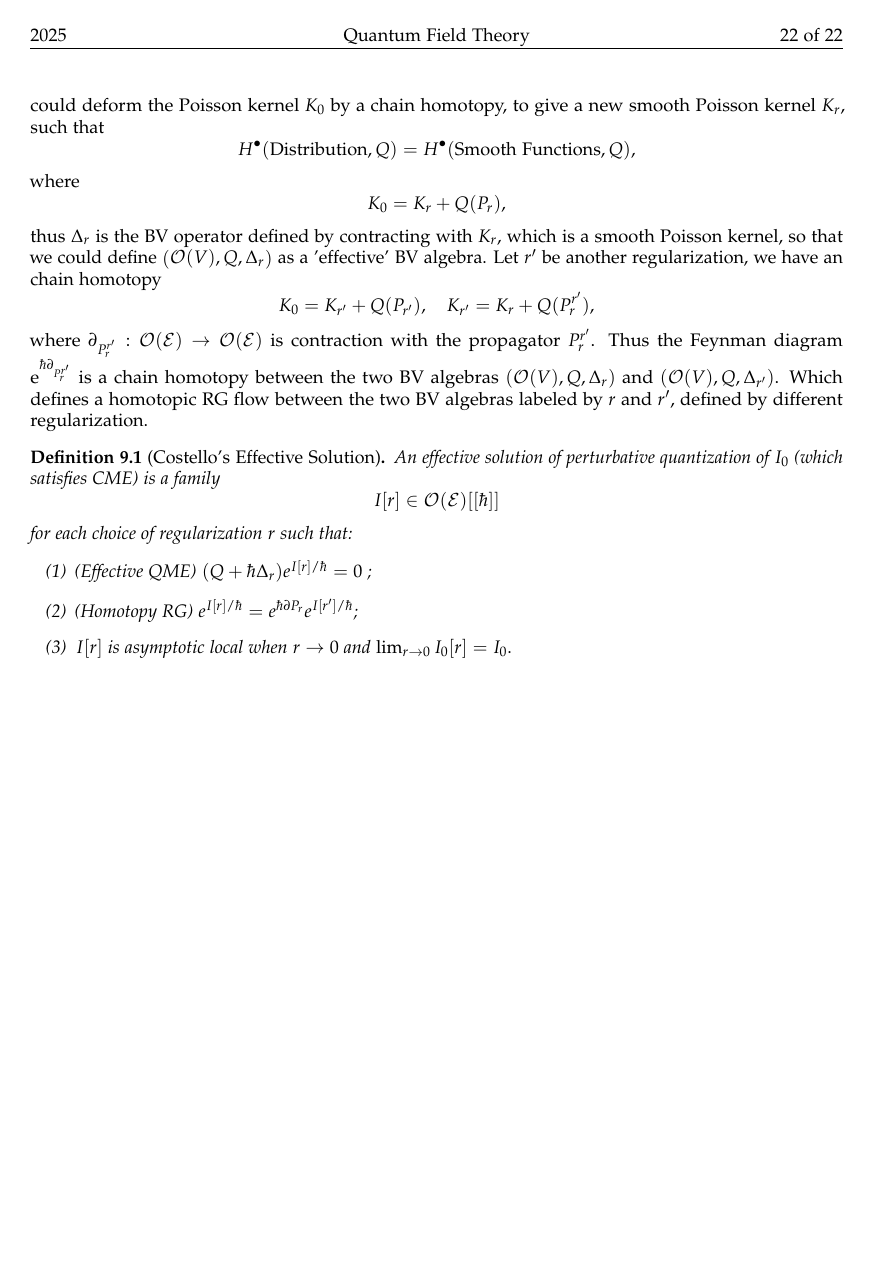
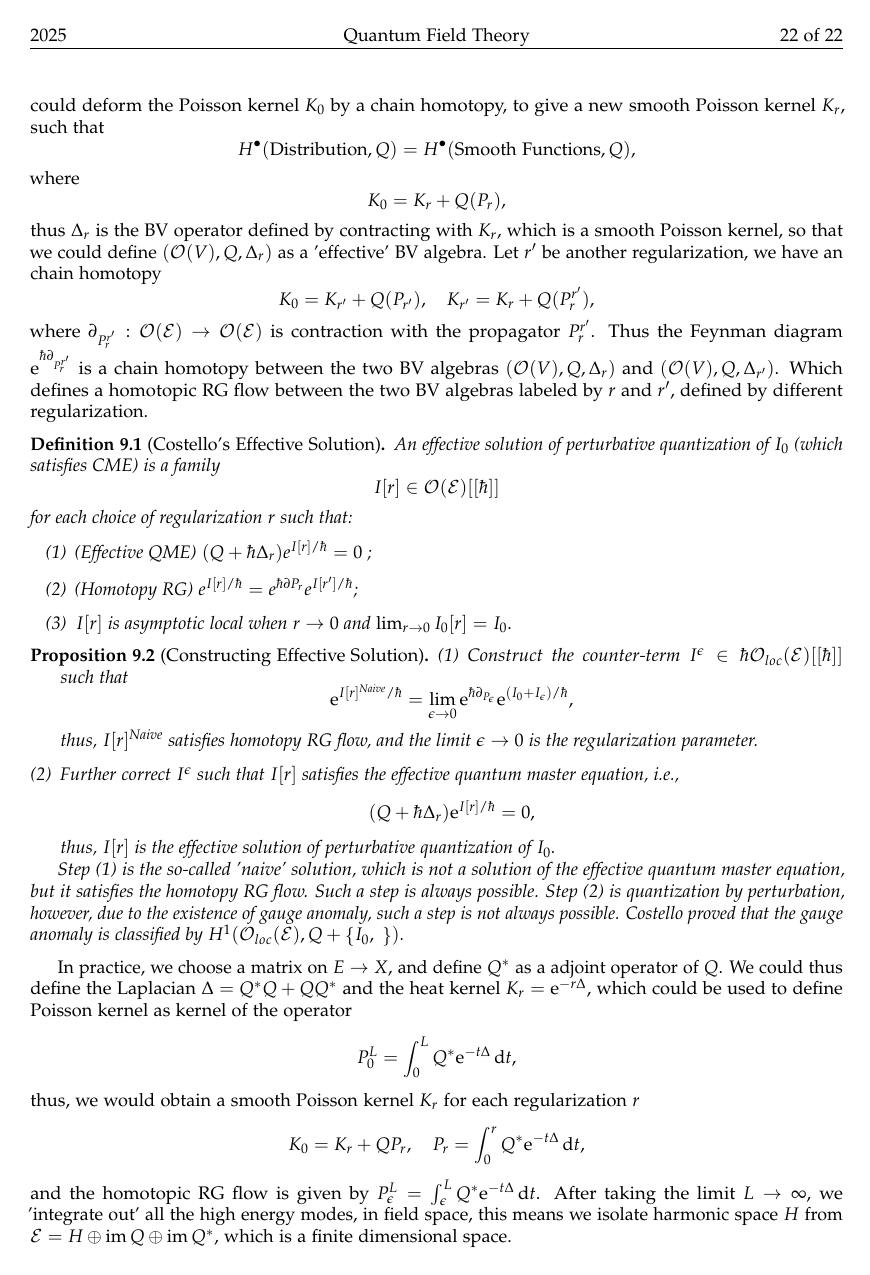
Before and after one commit to pxwg/2025_geo_math, a LaTeX document (qft/main.tex): page 22 of 22. Compiled offline with pdfLaTeX.

Commit message:
update for day10 1/2
update for qft

```diff
--- a/qft/main.tex
+++ b/qft/main.tex
@@ -1179,5 +1179,33 @@ Which defines a homotopic RG flow between the two BV algebras labeled by $ r$ an
   \end{itemize}
 \end{definition}
 
+\begin{proposition}[Constructing Effective Solution]
+  \begin{enumerate}[(1)]
+    \item Construct the counter-term $ I^{\epsilon} \in \hbar \mathcal{O}_{loc}(\mathcal{E})[[\hbar]]$ such that
+      \begin{equation*}
+        \mathrm{e}^{I[r]^{\text{Naive}} / \hbar} = \lim_{\epsilon \to 0} \mathrm{e}^{\hbar \partial_{P_{\epsilon}}} \mathrm{e}^{(I_0 + I_{\epsilon})/ \hbar},
+      \end{equation*}
+      thus, $ I[r]^{\text{Naive}}$ satisfies homotopy RG flow, and the limit $ \epsilon \to 0$ is the regularization parameter.
+    \item Further correct $ I^{\epsilon}$  such that $ I[r]$ satisfies the effective quantum master equation, i.e.,
+      \begin{equation*}
+        (Q + \hbar \Delta_r) \mathrm{e}^{I[r] / \hbar} = 0,
+      \end{equation*}
+      thus, $ I[r]$ is the effective solution of perturbative quantization of $ I_0$.
+  \end{enumerate}
+  Step (1) is the so-called 'naive' solution, which is not a solution of the effective quantum master equation, but it satisfies the homotopy RG flow. Such a step is always possible.
+  Step (2) is quantization by perturbation, however, due to the existence of gauge anomaly, such a step is not always possible. Costello proved that the gauge anomaly is classified by $ H^{1}(\mathcal{O}_{loc}(\mathcal{E}), Q + \left\{ I_0, ~ \right\})$.
+\end{proposition}
+
+In practice, we choose a matrix on $ E \rightarrow X$, and define $ Q^{*}$ as a adjoint operator of $ Q$. We could thus define the Laplacian $ \Delta = Q^{*}Q + Q Q^{*}$ and the heat kernel $ K_r = \mathrm{e}^{-r \Delta}$, which could be used to define Poisson kernel as kernel of the operator
+\begin{equation*}
+  P^{L}_{0} = \int _{0}^{L} Q^{*} \mathrm{e}^{- t \Delta} \, \mathrm{d} t,
+\end{equation*}
+thus, we would obtain a smooth Poisson kernel $ K_r$ for each regularization $ r$
+\begin{equation*}
+  K_0 = K_r + Q P_r, \quad P_r = \int _{0}^{r} Q^{*} \mathrm{e}^{- t \Delta} \, \mathrm{d} t,
+\end{equation*}
+and the homotopic RG flow is given by $ P_{\epsilon}^{L} = \int _{\epsilon}^{L} Q^{*} \mathrm{e}^{- t \Delta} \, \mathrm{d} t$.
+After taking the limit $ L \to \infty$, we 'integrate out' all the high energy modes, in field space, this means we isolate harmonic space $ H$ from $ \mathcal{E} = H \oplus \im Q \oplus \im Q^{*}$, which is a finite dimensional space.
+
 \label{LastPage}
 \end{document}
```
Also changed, not shown: qft/main.pdf.
